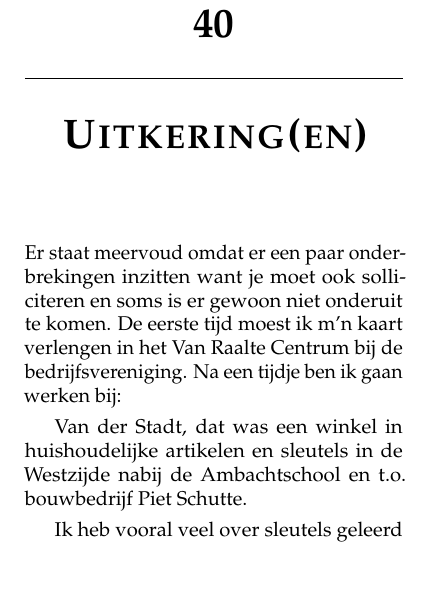
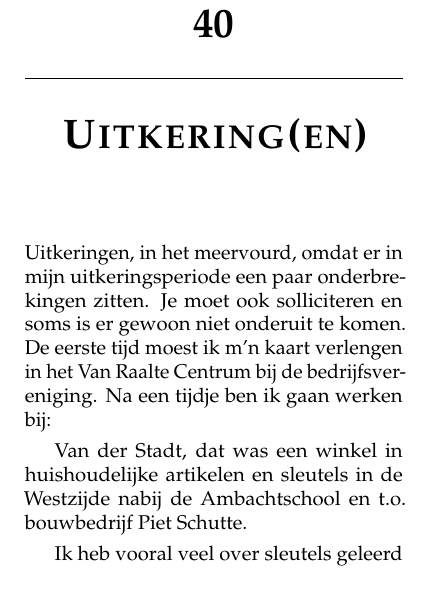
Before and after one commit to csmeyns/rm-verhaal, a LaTeX book (rm_verhaal.tex): part of page 209 of 252, cut so that both start at the same text, the shorter picture padded with empty space. Compiled offline with pdfLaTeX.

Commit message:
edit in vandermolen

```diff
--- a/rm_verhaal.tex
+++ b/rm_verhaal.tex
@@ -1610,7 +1610,7 @@ Als voorlopige werkoplossing mocht ik de boot van de baas opnieuw lakken (eerst
 \chapter{Uitkering(en)} % (fold)
 \label{cha:uitkering_en}
 
-Er staat meervoud omdat er een paar onderbrekingen inzitten want je moet ook solliciteren en soms is er gewoon niet onderuit te komen. De eerste tijd moest ik m'n kaart verlengen in het Van Raalte Centrum bij de bedrijfsvereniging. Na een tijdje ben ik gaan werken bij:
+Uitkeringen, in het meervourd, omdat er in mijn uitkeringsperiode een paar onderbrekingen zitten. Je moet ook solliciteren en soms is er gewoon niet onderuit te komen. De eerste tijd moest ik m'n kaart verlengen in het Van Raalte Centrum bij de bedrijfsvereniging. Na een tijdje ben ik gaan werken bij:
 
 Van der Stadt, dat was een winkel in huishoudelijke artikelen en sleutels in de Westzijde nabij de Ambachtschool en t.o. bouwbedrijf Piet Schutte.
 
```
